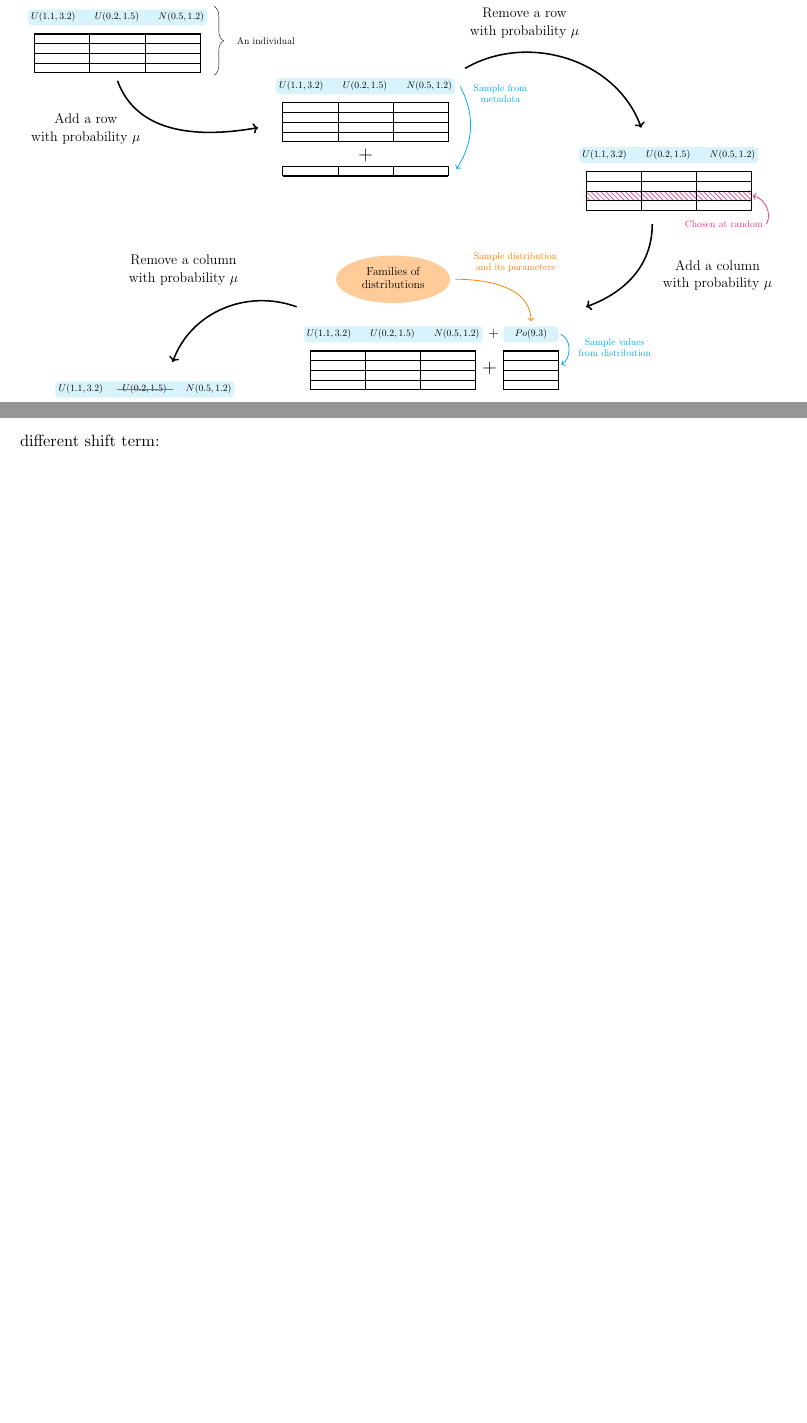
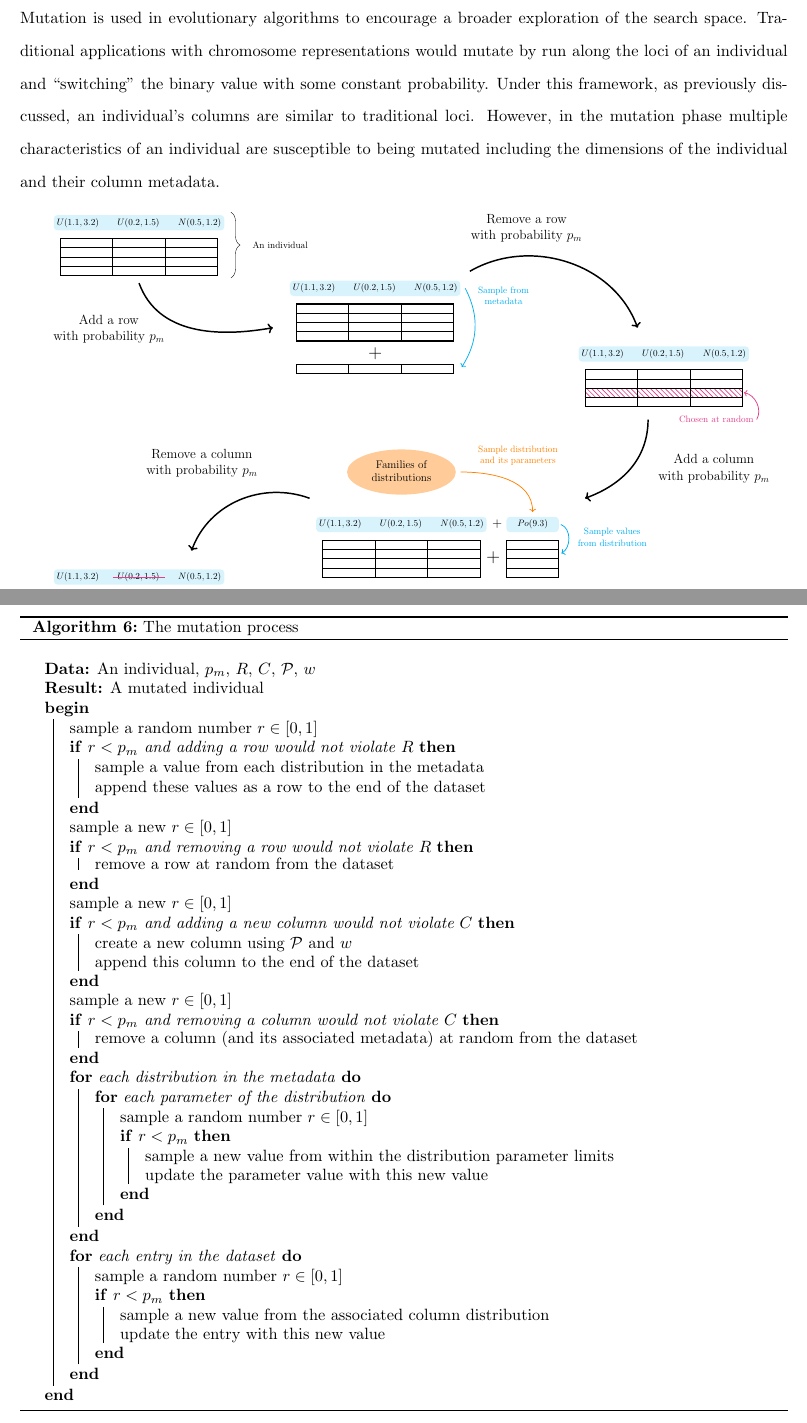
Before and after one commit to daffidwilde/edo-paper, a LaTeX paper (main.tex, which reads sections/algorithm.tex, tex/algorithms/mutation.tex, tex/diagrams/mutation.tex): two parts of pages 10 and 11 of 13 before the commit and two parts of pages 10 and 12 of 14 after it, joined at a grey line, cut at the place of the change, the shorter picture padded with empty space. Compiled offline with pdfLaTeX.

Commit message:
Write mutation section (#13)
* Write draft of mutation algorithm.

* Update diagram to reflect new mutation process.

* Move to using $p_m$ over $\mu$ for mutation prob.

* Continue use of $p_m$ across all algorithms.

* Introduce line breaks in algorithm statement.

* Write draft of mutation discussion.

```diff
--- a/sections/algorithm.tex
+++ b/sections/algorithm.tex
@@ -148,3 +148,11 @@ sparingly so as not to dominate the selection process with unwanted randomness.
 
 \subsection{Mutation}
 
+Mutation is used in evolutionary algorithms to encourage a broader exploration
+of the search space. Traditional applications with chromosome representations
+would mutate by run along the loci of an individual and ``switching'' the binary
+value with some constant probability. Under this framework, as previously
+discussed, an individual's columns are similar to traditional loci. However, in
+the mutation phase multiple characteristics of an individual are susceptible to
+being mutated including the dimensions of the individual and their column
+metadata.
--- a/tex/algorithms/mutation.tex
+++ b/tex/algorithms/mutation.tex
@@ -0,0 +1,43 @@
+\balg%
+\KwData{An individual, \(p_m\), \(R\), \(C\), \(\mathcal{P}\), \(w\)}
+\KwResult{A mutated individual}
+
+\Begin{%
+    sample a random number \(r \in [0, 1]\)\;
+    \If{\(r < p_m\) and adding a row would not violate \(R\)}{%
+        sample a value from each distribution in the metadata\;
+        append these values as a row to the end of the dataset\;
+    }
+    sample a new \(r \in [0, 1]\)\;
+    \If{\(r < p_m\) and removing a row would not violate \(R\)}{%
+        remove a row at random from the dataset
+    }
+    sample a new \(r \in [0, 1]\)\;
+    \If{\(r < p_m\) and adding a new column would not violate \(C\)}{%
+        create a new column using \(\mathcal{P}\) and \(w\)\;
+        append this column to the end of the dataset
+    }
+    sample a new \(r \in [0, 1]\)\;
+    \If{\(r < p_m\) and removing a column would not violate \(C\)}{%
+        remove a column (and its associated metadata) at random from the dataset
+    }
+    \For{each distribution in the metadata}{%
+        \For{each parameter of the distribution}{%
+            sample a random number \(r \in [0, 1]\)\;
+            \If{\(r < p_m\)}{%
+                sample a new value from within the distribution parameter
+                limits\;
+                update the parameter value with this new value
+            }
+        }
+    }
+    \For{each entry in the dataset}{%
+        sample a random number \(r \in [0, 1]\)\;
+        \If{\(r < p_m\)}{%
+            sample a new value from the associated column distribution\;
+            update the entry with this new value
+        }
+    }
+}
+\caption{The mutation process}\label{algorithm:mutation}
+\ealg%
--- a/tex/diagrams/mutation.tex
+++ b/tex/diagrams/mutation.tex
@@ -134,15 +134,11 @@
         node[left=70pt, above=10pt, pos=0.3] {\Large%
             \begin{tabular}{c}
                 Remove a column\\
-                with probability \(\mu\)
+                with probability \(p_m\)
             \end{tabular}
         } (3, -9);
 
     \fill[pattern=north west lines, pattern color=magenta]
-        (0.97, -12) rectangle (3, -10.6)
+        (-0.01, -12) rectangle (2, -10.6)
         node[below=15pt, midway] (col-remove) {};
 
-    \path (1, -12) pic {fullcolumn=4}
-          (3, -12) pic {fullcolumn=4}
-          (5, -12) pic {fullcolumn=4};
-    \node[fill=cyan!15, minimum width=6cm, rounded corners] at (2, -10)
@@ -149,8 +148,9 @@
+    \node[fill=cyan!15, minimum width=6cm, rounded corners] at (1, -10)
         {\(U(1.1, 3.2) \qquad U(0.2, 1.5) \qquad N(0.5, 1.2)\)};
 
-    \draw[thick, magenta] (1, -10) -- (3, -10);
+    \draw[thick, magenta] (0, -10) -- (2, -10);
 
-    \node (delete-col) at (-1, -13) {\color{magenta} Chosen at random};
+    \node (delete-col) at (-2, -13) {\color{magenta} Chosen at random};
     \draw[->, magenta, thick]
         (delete-col.east) to [out=0, in=270] (col-remove.south);
 
@@ -168,12 +191,9 @@
 
 
-    \fill[cyan!30] (11, -14.3) rectangle (15, -13.95);
+    \fill[cyan!30] (19, -17.3) rectangle (23, -16.95);
 
-    \fill[cyan!30] (13, -15) rectangle (15, -14.3);
+    \fill[cyan!30] (21, -18) rectangle (23, -17.3);
 
-    \fill[cyan!30] (15, -13.95) rectangle (17, -13.6);
-    \fill[cyan!30] (15, -14.65) rectangle (17, -14.3);
+    \fill[cyan!30] (23, -16.95) rectangle (25, -16.6);
+    \fill[cyan!30] (23, -17.65) rectangle (25, -17.3);
 
-    \path (13, -15) pic {fullcolumn=4}
-          (15, -15) pic {fullcolumn=4}
-          (17, -15) pic {fullcolumn=4};
@@ -180,2 +203 @@
 
-    \node[fill=cyan!15, minimum width=6cm, rounded corners] at (14, -13)
```
Also changed, not shown: tex/algorithms/edo.tex (+1 -1 lines), tex/algorithms/new_population.tex (+1 -1 lines), main.pdf, sections/algorithm.tex (11 more changed lines), tex/diagrams/mutation.tex (55 more changed lines).
